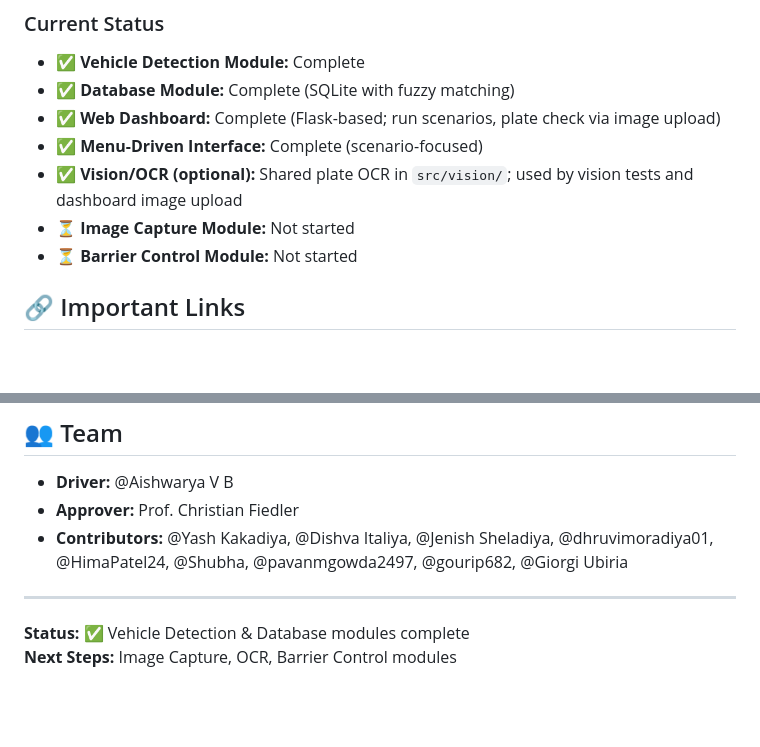
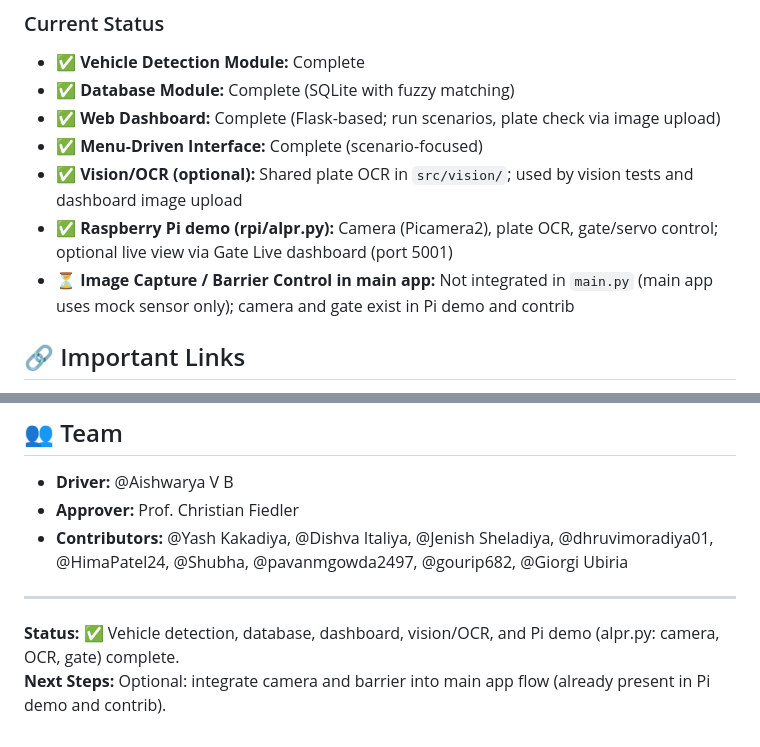
Before and after one commit to VbAishwarya/SmartGate-IoT, a Markdown page: README.md, 2 parts joined by grey strips. Drawn GitHub-style; blank space fills up the shorter version.

```diff
--- a/README.md
+++ b/README.md
@@ -23,8 +23,8 @@ SmartGate-IoT is a scaled IoT demonstration project that showcases an automated
 - ✅ **Web Dashboard:** Complete (Flask-based; run scenarios, plate check via image upload)
 - ✅ **Menu-Driven Interface:** Complete (scenario-focused)
 - ✅ **Vision/OCR (optional):** Shared plate OCR in `src/vision/`; used by vision tests and dashboard image upload
-- ⏳ **Image Capture Module:** Not started
-- ⏳ **Barrier Control Module:** Not started
+- ✅ **Raspberry Pi demo (rpi/alpr.py):** Camera (Picamera2), plate OCR, gate/servo control; optional live view via Gate Live dashboard (port 5001)
+- ⏳ **Image Capture / Barrier Control in main app:** Not integrated in `main.py` (main app uses mock sensor only); camera and gate exist in Pi demo and contrib
 
 ## 🔗 Important Links
 - 📄 Project Documentation (Confluence): https://aishwaryavb.atlassian.net/wiki/spaces/IP/overview?homepageId=9437389
@@ -331,5 +331,5 @@ This project is licensed under the MIT License - see the [LICENSE](LICENSE) file
 
 ---
 
-**Status:** ✅ Vehicle Detection & Database modules complete
-**Next Steps:** Image Capture, OCR, Barrier Control modules
+**Status:** ✅ Vehicle detection, database, dashboard, vision/OCR, and Pi demo (alpr.py: camera, OCR, gate) complete.
+**Next Steps:** Optional: integrate camera and barrier into main app flow (already present in Pi demo and contrib).
```
